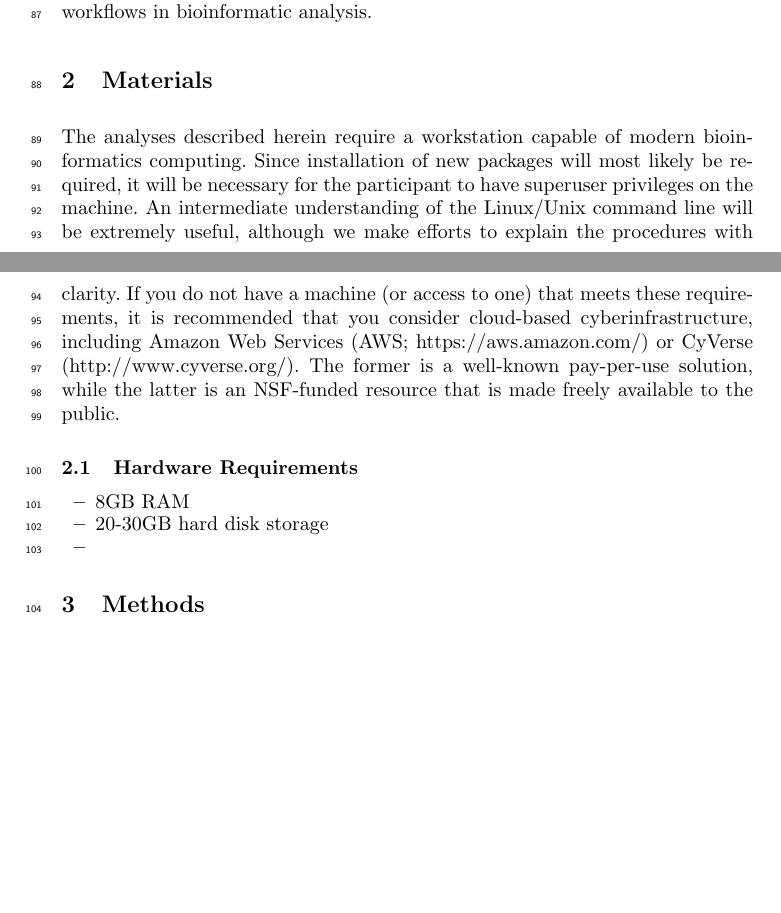
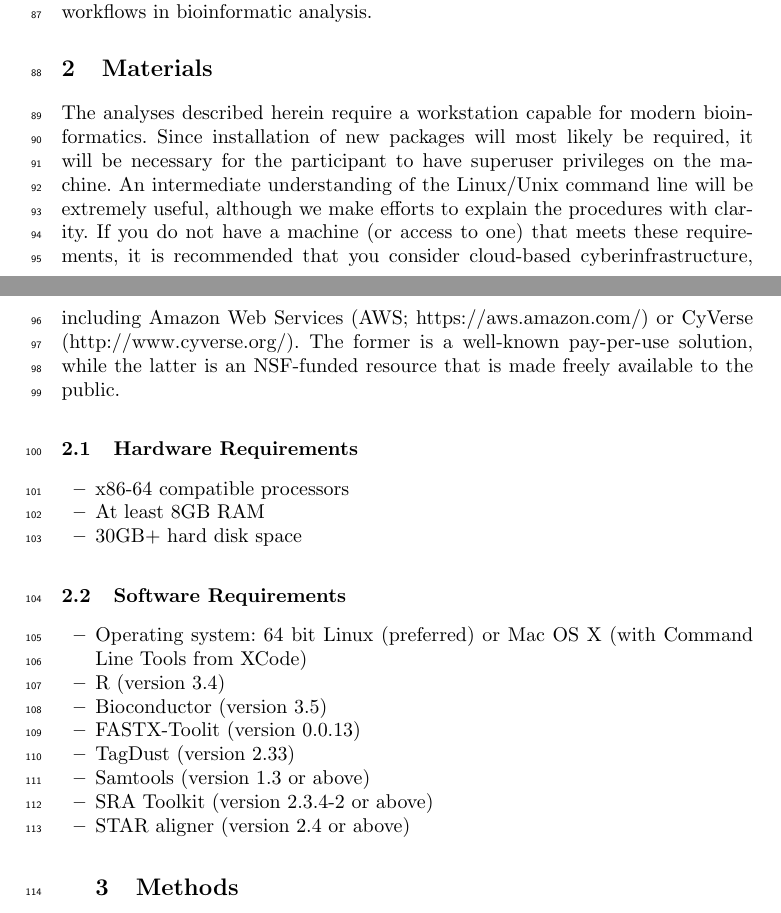
Before and after one commit to rtraborn/InsectChapter, a LaTeX paper (bookchapter.tex): two parts of pages 3 and 4 of 7, joined at a grey line, cut so that both start at the same text, the shorter picture padded with empty space. Compiled offline with pdfLaTeX.

Commit message:
Completed hardware and software requirements.

```diff
--- a/bookchapter.tex
+++ b/bookchapter.tex
@@ -147,7 +147,7 @@ In closing, we will consider further applications of this data and discuss the u
 
 \section{Materials}
 
-The analyses described herein require a workstation capable of modern bioinformatics computing.
+The analyses described herein require a workstation capable for modern bioinformatics.
 Since installation of new packages will most likely be required, it will be necessary for the participant to have superuser privileges on the machine.
 An intermediate understanding of the Linux/Unix command line will be extremely useful, although we make efforts to explain the procedures with clarity.
 If you do not have a machine (or access to one) that meets these requirements, it is recommended that you consider cloud-based cyberinfrastructure, including Amazon Web Services (AWS; https://aws.amazon.com/) or CyVerse (http://www.cyverse.org/).
@@ -155,12 +155,24 @@ The former is a well-known pay-per-use solution, while the latter is an NSF-fund
 
 \subsection{Hardware Requirements}
 \begin{itemize}
-\item 8GB RAM
-\item 20-30GB hard disk storage
-\item
+\item x86-64 compatible processors
+\item At least 8GB RAM
+\item 30GB+ hard disk space
 \end{itemize}
 
+\subsection{Software Requirements}
+\begin{itemize}
+\item Operating system: 64 bit Linux (preferred) or Mac OS X (with Command Line Tools from XCode)
+\item R (version 3.4)
+\item Bioconductor (version 3.5)
+\item FASTX-Toolit (version 0.0.13)
+\item TagDust (version 2.33)
+\item Samtools (version 1.3 or above)
+\item SRA Toolkit (version 2.3.4-2 or above)
+\item STAR aligner (version 2.4 or above)
+
 \section{Methods}
+
 
 \section{Notes}
 
```
Also changed, not shown: bookchapter.pdf.
